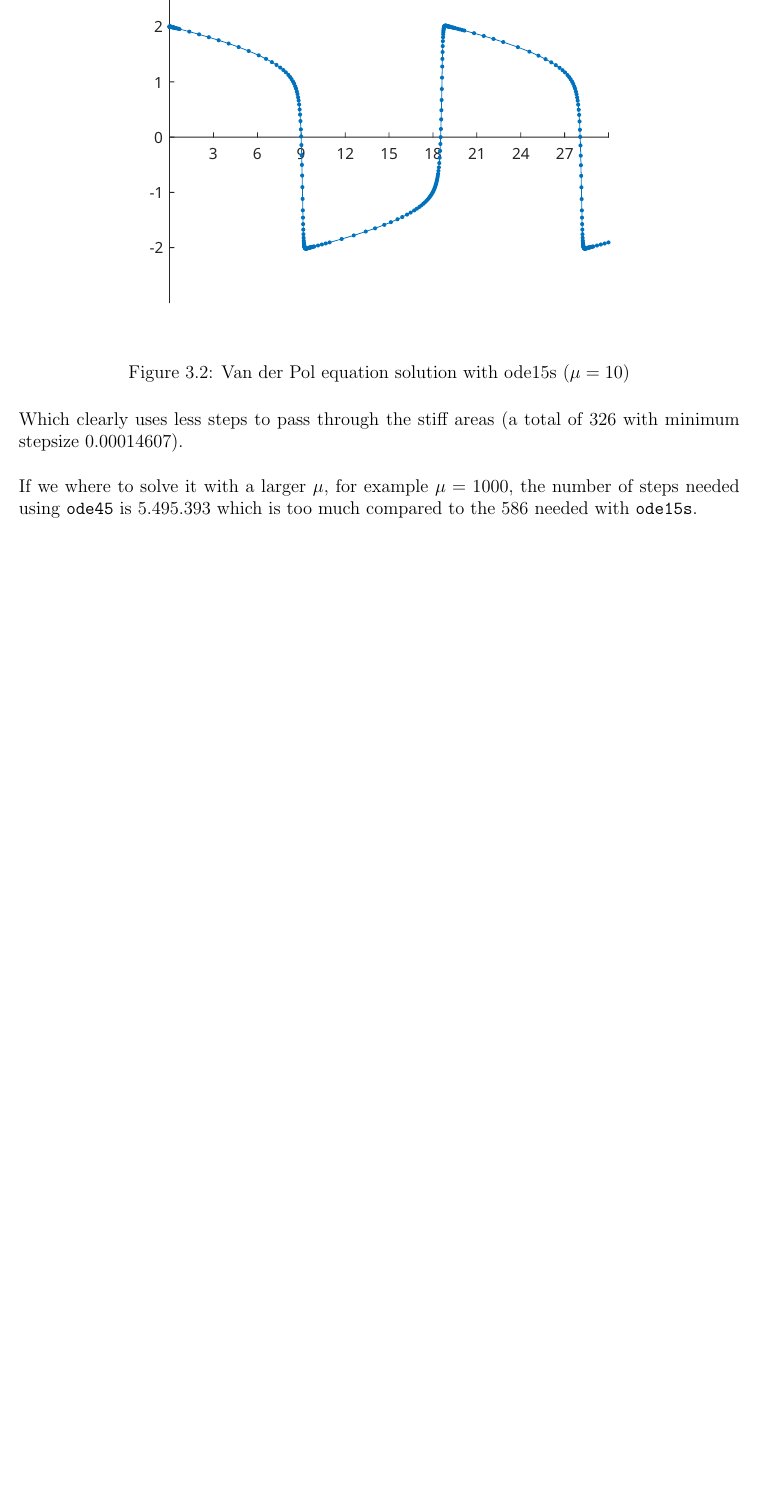
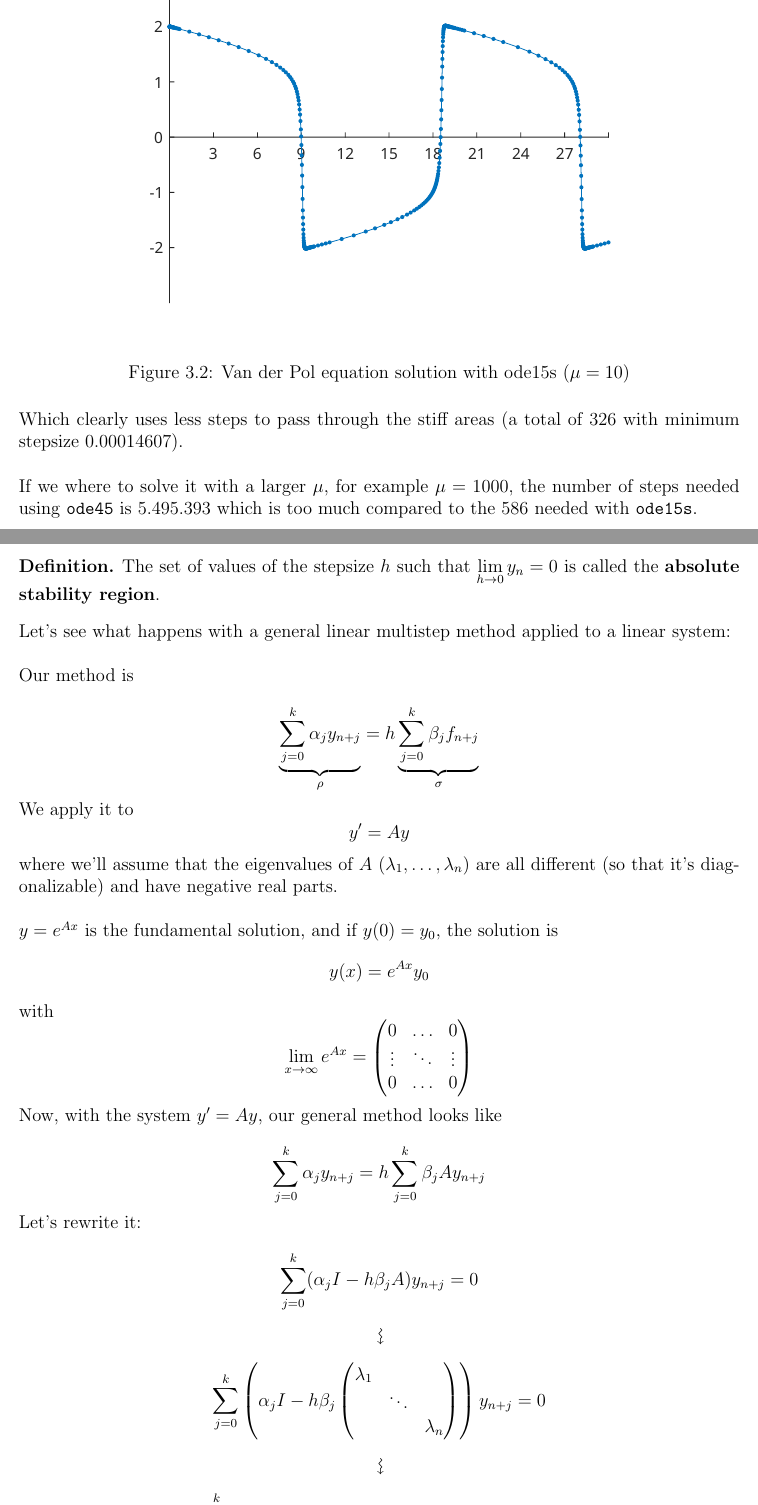
Before and after one commit to S00ts/NMDE, a LaTeX document (main.tex, which reads t3.tex): part of page 13 of 21 before the commit and two parts of pages 13 and 14 of 23 after it, the two joined at a grey line, cut so that both start at the same text, the shorter picture padded with empty space. Compiled offline with pdfLaTeX.

Commit message:
Updates from ShareLaTeX

```diff
--- a/t3.tex
+++ b/t3.tex
@@ -31,6 +32,50 @@ Now, using an implicit method like Matlab's \texttt{ode15s}, we have
 
 Which clearly uses less steps to pass through the stiff areas (a total of $326$ with minimum stepsize $0.00014607$).\\
 
-If we where to solve it with a larger $\mu$, for example $\mu = 1000$, the number of steps needed using \texttt{ode45} is $5.495.393$ which is too much compared to the $586$ needed with \texttt{ode15s}.
+If we where to solve it with a larger $\mu$, for example $\mu = 1000$, the number of steps needed using \texttt{ode45} is $5.495.393$ which is too much compared to the $586$ needed with \texttt{ode15s}.\\
 
 \end{example}
+
+\newpage
+
+\begin{definition}
+  The set of values of the stepsize $h$ such that $\lim\limits_{h\to0}y_n = 0$ is called the \textbf{absolute stability region}.
+\end{definition}
+
+Let's see what happens with a general linear multistep method applied to a linear system:\\
+
+Our method is
+
+\[
+  \underbrace{\sum_{j=0}^k\alpha_jy_{n+j}}_{\rho} = h\underbrace{\sum_{j=0}^k\beta_jf_{n+j}}_{\sigma}
+\]
+
+We apply it to $$y' = Ay$$ where we'll assume that the eigenvalues of $A$ ($\lambda_1, \ldots, \lambda_n$) are all different (so that it's diagonalizable) and have negative real parts. \\
+
+$y = e^{Ax}$ is the fundamental solution, and if $y(0) = y_0$, the solution is $$y(x) = e^{Ax}y_0$$ with $$\lim_{x\to\infty}e^{Ax} = \begin{pmatrix}
+                                               0      & \ldots & 0      \\
+                                               \vdots & \ddots & \vdots \\
+                                               0      & \ldots & 0
+                                             \end{pmatrix}$$
+
+Now, with the system $y' = Ay$, our general method looks like
+
+\[
+  \sum_{j=0}^k\alpha_jy_{n+j} = h\sum_{j=0}^k\beta_jAy_{n+j}
+\]
+
+Let's rewrite it:
+
+$$\sum_{j=0}^k(\alpha_jI-h\beta_jA)y_{n+j} = 0$$
+\begin{center}
+    \rotatebox{270}{$\leadsto$}
+\end{center}
+$$\sum_{j=0}^k\left(\alpha_jI-h\beta_j\begin{pmatrix}\lambda_1 & & \\ & \ddots & \\ & & \lambda_n \end{pmatrix}\right)y_{n+j} = 0$$
+\begin{center}
+    \rotatebox{270}{$\leadsto$}
+\end{center}
+$$\sum_{j=0}^k(\alpha_jI-h\beta_j\lambda_i)y_{n+j} = 0 \qquad (\forall i = 1,\ldots,n)$$
+
+\newpage
+
+A finite difference equation bla bla bla
```
Also changed, not shown: t3.tex (1 more changed lines).
